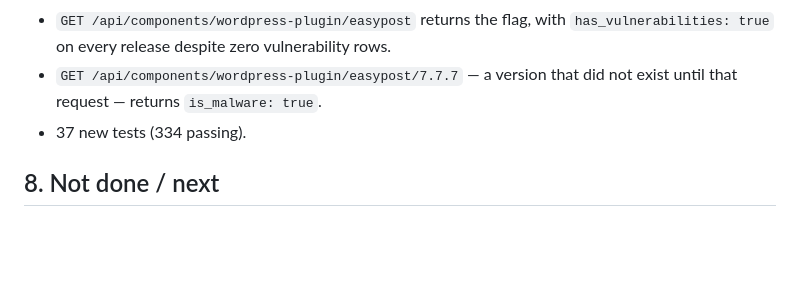
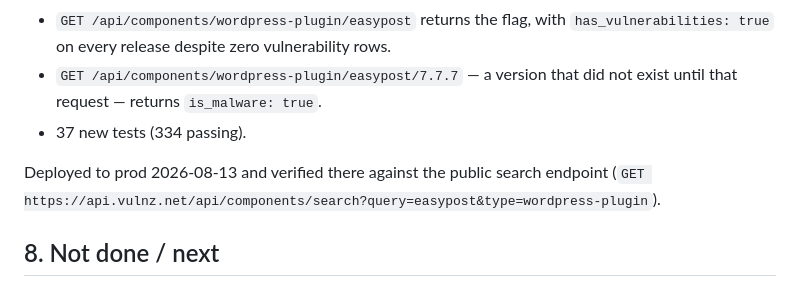
Before and after one commit to headwalluk/vulnz, a Markdown page: dev-notes/15-known-malware.md, the part around the change. Drawn GitHub-style; blank space fills up the shorter version.

```diff
--- a/dev-notes/15-known-malware.md
+++ b/dev-notes/15-known-malware.md
@@ -99,6 +99,8 @@ Naming follows `wporg:watchlist:static:{add,remove,list}`.
 - `GET /api/components/wordpress-plugin/easypost/7.7.7` — a version that did not exist until that request — returns `is_malware: true`.
 - 37 new tests (334 passing).
 
+Deployed to prod 2026-08-13 and verified there against the public search endpoint (`GET https://api.vulnz.net/api/components/search?query=easypost&type=wordpress-plugin`).
+
 ## 8. Not done / next
 
 - **Reports.** The weekly report emails do not yet call out known malware. This is the obvious next step: a malware detection on a customer site warrants a strong emergency alert, not a line in a table. Deferred deliberately — the fleet does not read data out of VULNZ, it relies on the reports, so this is what closes the loop.
```
Also changed, not shown: dev-notes/00-project-tracker.md (+2 -2 lines).
